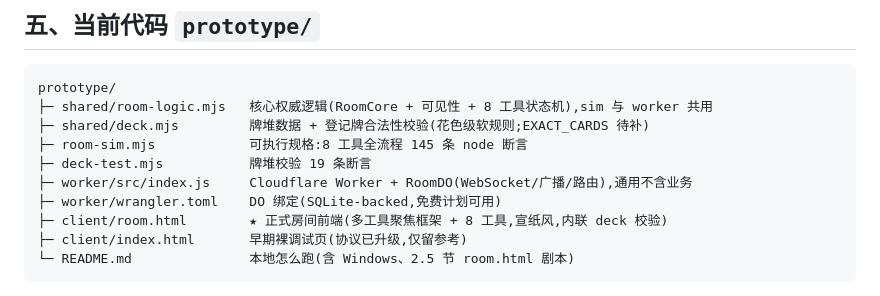
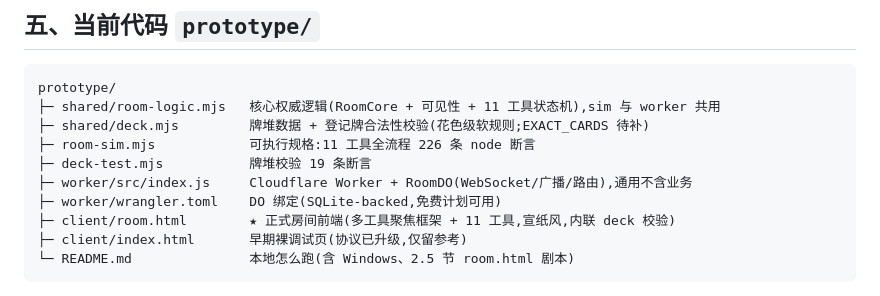
Before and after one commit to initial-jie/sgs-wiki, a Markdown page: docs/HANDOFF.md, the part around the change. Rendered like a GitHub page.

Commit message:
docs: 修正 HANDOFF 陈旧数字(11 工具/226 断言)
Co-Authored-By: Claude Opus 4.8 <noreply@anthropic.com>

````diff
--- a/docs/HANDOFF.md
+++ b/docs/HANDOFF.md
@@ -37,13 +37,13 @@
 
 ```
 prototype/
-├─ shared/room-logic.mjs   核心权威逻辑(RoomCore + 可见性 + 8 工具状态机),sim 与 worker 共用
+├─ shared/room-logic.mjs   核心权威逻辑(RoomCore + 可见性 + 11 工具状态机),sim 与 worker 共用
 ├─ shared/deck.mjs         牌堆数据 + 登记牌合法性校验(花色级软规则;EXACT_CARDS 待补)
-├─ room-sim.mjs            可执行规格:8 工具全流程 145 条 node 断言
+├─ room-sim.mjs            可执行规格:11 工具全流程 226 条 node 断言
 ├─ deck-test.mjs           牌堆校验 19 条断言
 ├─ worker/src/index.js     Cloudflare Worker + RoomDO(WebSocket/广播/路由),通用不含业务
 ├─ worker/wrangler.toml    DO 绑定(SQLite-backed,免费计划可用)
-├─ client/room.html        ★ 正式房间前端(多工具聚焦框架 + 8 工具,宣纸风,内联 deck 校验)
+├─ client/room.html        ★ 正式房间前端(多工具聚焦框架 + 11 工具,宣纸风,内联 deck 校验)
 ├─ client/index.html       早期裸调试页(协议已升级,仅留参考)
 └─ README.md               本地怎么跑(含 Windows、2.5 节 room.html 剧本)
 ```
````
